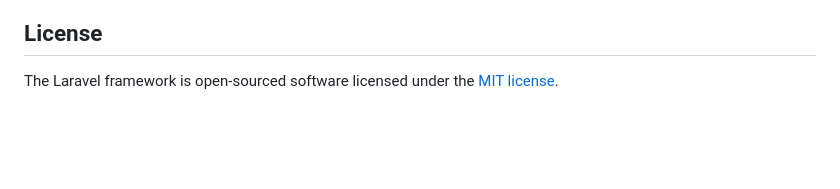
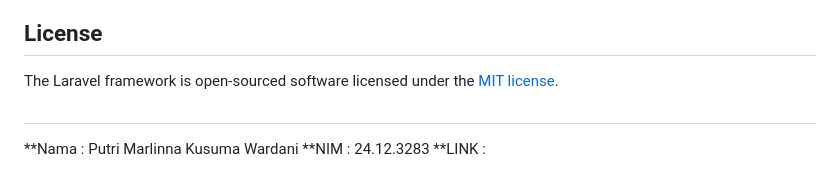
Before and after one commit to putrimarlinna-ops/amikomeventhub-3283, a Markdown page: README.md, the part around the change. Drawn GitHub-style; blank space fills up the shorter version.

```diff
--- a/README.md
+++ b/README.md
@@ -56,3 +56,8 @@ If you discover a security vulnerability within Laravel, please send an e-mail t
 ## License
 
 The Laravel framework is open-sourced software licensed under the [MIT license](https://opensource.org/licenses/MIT).
+
+##
+**Nama : Putri Marlinna Kusuma Wardani
+**NIM : 24.12.3283
+**LINK :
```
